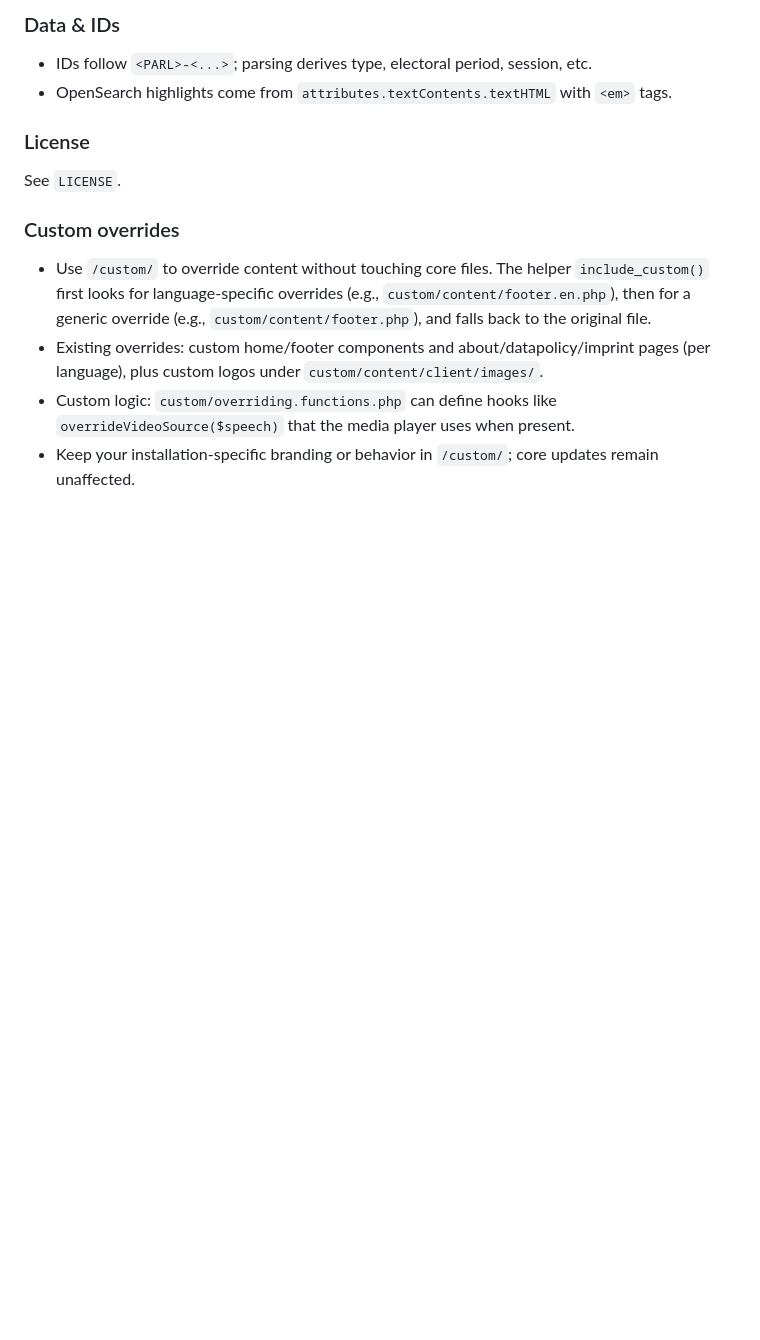
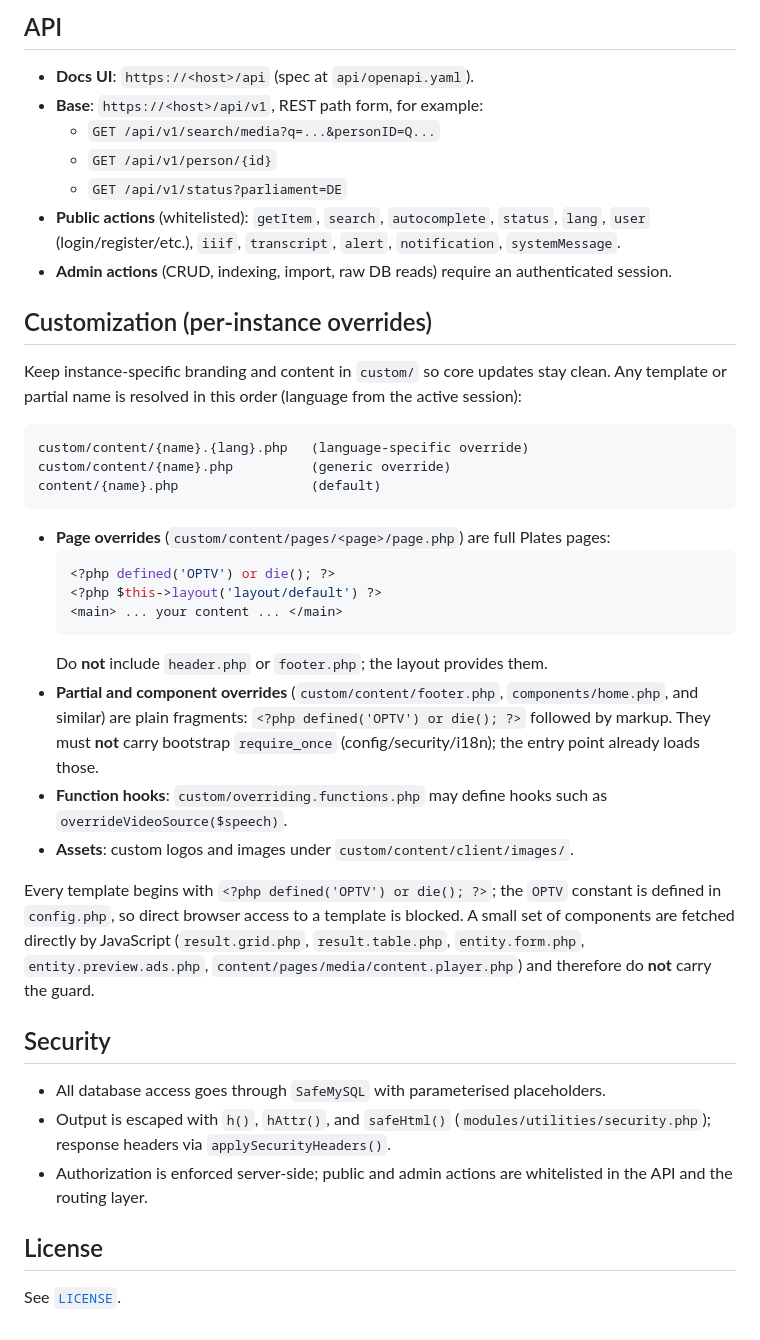
Before and after one commit to OpenParliamentTV/OpenParliamentTV-Platform, a Markdown page: README.md, the part around one of its changes. Rendered like a GitHub page; blank space fills up the shorter version.

````diff
--- a/README.md
+++ b/README.md
@@ -61,13 +110,43 @@ A PHP web application and REST API for exploring parliamentary data (speeches, s
 
-### Data & IDs
-- IDs follow `<PARL>-<...>`; parsing derives type, electoral period, session, etc.
-- OpenSearch highlights come from `attributes.textContents.textHTML` with `<em>` tags.
+## API
 
-### License
-See `LICENSE`.
+- **Docs UI**: `https://<host>/api` (spec at `api/openapi.yaml`).
+- **Base**: `https://<host>/api/v1`, REST path form, for example:
+  - `GET /api/v1/search/media?q=...&personID=Q...`
+  - `GET /api/v1/person/{id}`
+  - `GET /api/v1/status?parliament=DE`
+- **Public actions** (whitelisted): `getItem`, `search`, `autocomplete`, `status`, `lang`, `user` (login/register/etc.), `iiif`, `transcript`, `alert`, `notification`, `systemMessage`.
+- **Admin actions** (CRUD, indexing, import, raw DB reads) require an authenticated session.
 
-### Custom overrides
-- Use `/custom/` to override content without touching core files. The helper `include_custom()` first looks for language-specific overrides (e.g., `custom/content/footer.en.php`), then for a generic override (e.g., `custom/content/footer.php`), and falls back to the original file.
-- Existing overrides: custom home/footer components and about/datapolicy/imprint pages (per language), plus custom logos under `custom/content/client/images/`.
-- Custom logic: `custom/overriding.functions.php` can define hooks like `overrideVideoSource($speech)` that the media player uses when present.
-- Keep your installation-specific branding or behavior in `/custom/`; core updates remain unaffected.
+## Customization (per-instance overrides)
+
+Keep instance-specific branding and content in `custom/` so core updates stay clean. Any template or partial name is resolved in this order (language from the active session):
+
+```
+custom/content/{name}.{lang}.php   (language-specific override)
+custom/content/{name}.php          (generic override)
+content/{name}.php                 (default)
+```
+
+- **Page overrides** (`custom/content/pages/<page>/page.php`) are full Plates pages:
+  ```php
+  <?php defined('OPTV') or die(); ?>
+  <?php $this->layout('layout/default') ?>
+  <main> ... your content ... </main>
+  ```
+  Do **not** include `header.php` or `footer.php`; the layout provides them.
+- **Partial and component overrides** (`custom/content/footer.php`, `components/home.php`, and similar) are plain fragments: `<?php defined('OPTV') or die(); ?>` followed by markup. They must **not** carry bootstrap `require_once` (config/security/i18n); the entry point already loads those.
+- **Function hooks**: `custom/overriding.functions.php` may define hooks such as `overrideVideoSource($speech)`.
+- **Assets**: custom logos and images under `custom/content/client/images/`.
+
+Every template begins with `<?php defined('OPTV') or die(); ?>`; the `OPTV` constant is defined in `config.php`, so direct browser access to a template is blocked. A small set of components are fetched directly by JavaScript (`result.grid.php`, `result.table.php`, `entity.form.php`, `entity.preview.ads.php`, `content/pages/media/content.player.php`) and therefore do **not** carry the guard.
+
+## Security
+
+- All database access goes through `SafeMySQL` with parameterised placeholders.
+- Output is escaped with `h()`, `hAttr()`, and `safeHtml()` (`modules/utilities/security.php`); response headers via `applySecurityHeaders()`.
+- Authorization is enforced server-side; public and admin actions are whitelisted in the API and the routing layer.
+
+## License
+
+See [`LICENSE`](LICENSE).
````
Also changed, not shown: other parts of README.md (+98 -49 lines).
